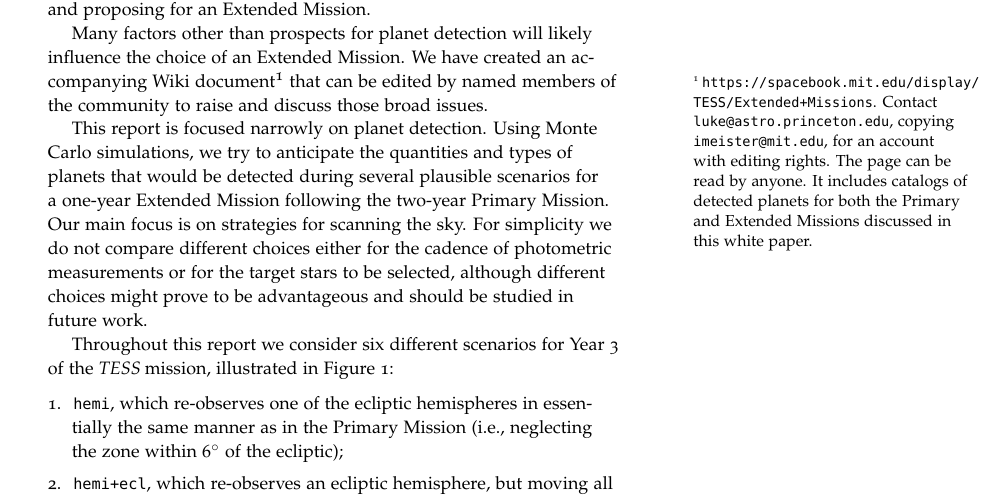
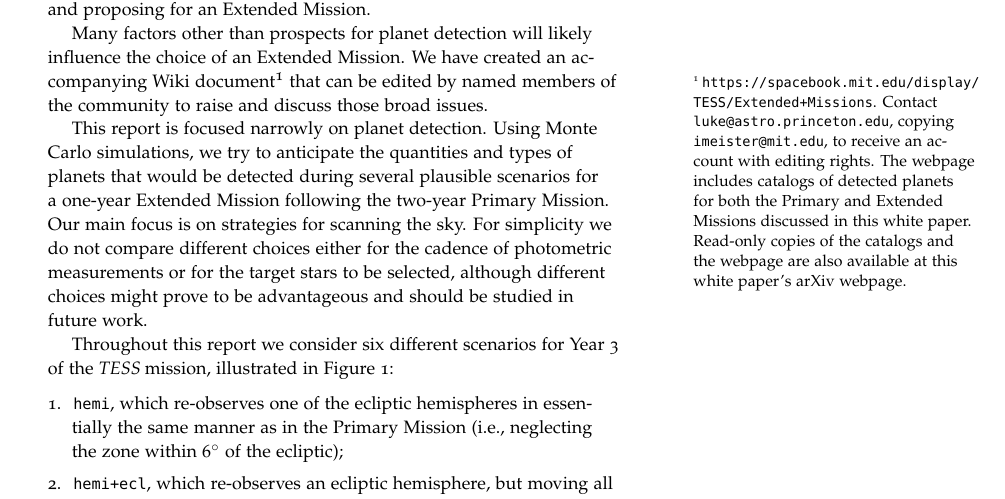
Before and after one commit to lgbouma/extended_mission_white_paper, a LaTeX document (main.tex, which reads abstract.tex): part of page 1 of 61, cut so that both start at the same text. Compiled offline with pdfLaTeX.

Commit message:
clarifying attachments

```diff
--- a/abstract.tex
+++ b/abstract.tex
@@ -16,10 +16,12 @@ Many factors other than prospects for planet detection will likely
 influence the choice of an Extended Mission. We have created
 an accompanying Wiki
 document\footnote{\url{https://spacebook.mit.edu/display/TESS/Extended+Missions}.
- Contact \url{luke@astro.princeton.edu}, copying \url{imeister@mit.edu}, for an
-account with editing rights. The page can be read by anyone. It includes
-catalogs of detected planets for both the Primary and Extended Missions
-discussed in this white paper.} that can be edited by named members of the
+ Contact \url{luke@astro.princeton.edu}, copying \url{imeister@mit.edu}, to
+ receive an account with editing rights. The webpage includes catalogs of
+ detected planets for both the Primary and Extended Missions discussed in this
+ white paper. Read-only copies of the catalogs and the webpage are also
+ available at this white paper's arXiv webpage.} that can
+be edited by named members of the
 community to raise and discuss those broad issues.
 
 This report is focused narrowly on planet detection.
```
